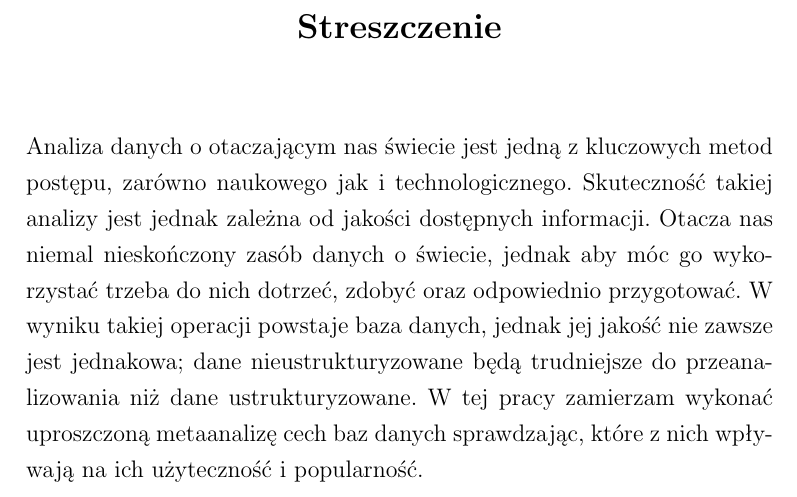
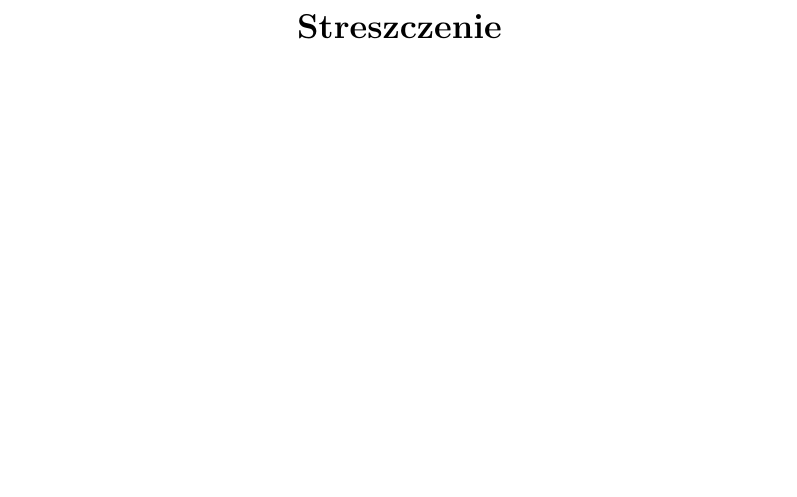
Before and after one commit to mMosiur/Licencjat-Informatyka, a LaTeX thesis (Source/thesis.tex, which reads Source/abstract.tex): part of page 2 of 5, cut so that both start at the same text, the shorter picture padded with empty space. Compiled offline with pdfLaTeX.

Commit message:
Usunięto draft streszczenia

```diff
--- a/Source/abstract.tex
+++ b/Source/abstract.tex
@@ -1,8 +1,3 @@
 \begin{abstract}
-	Analiza danych o otaczającym nas świecie jest jedną z kluczowych metod postępu, zarówno naukowego jak i technologicznego.
-	Skuteczność takiej analizy jest jednak zależna od jakości dostępnych informacji.
-	Otacza nas niemal nieskończony zasób danych o świecie, jednak aby móc go wykorzystać trzeba do nich dotrzeć, zdobyć oraz odpowiednio przygotować.
-	W wyniku takiej operacji powstaje baza danych, jednak jej jakość nie zawsze jest jednakowa;
-	dane nieustrukturyzowane będą trudniejsze do przeanalizowania niż dane ustrukturyzowane.
-	W tej pracy zamierzam wykonać uproszczoną metaanalizę cech baz danych sprawdzając, które z nich wpływają na ich użyteczność i popularność.
+
 \end{abstract}
```
